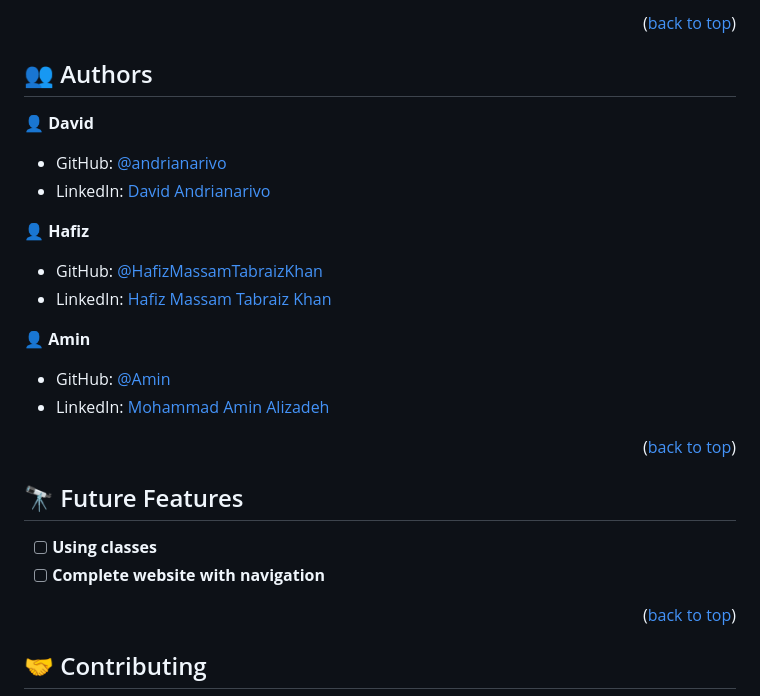
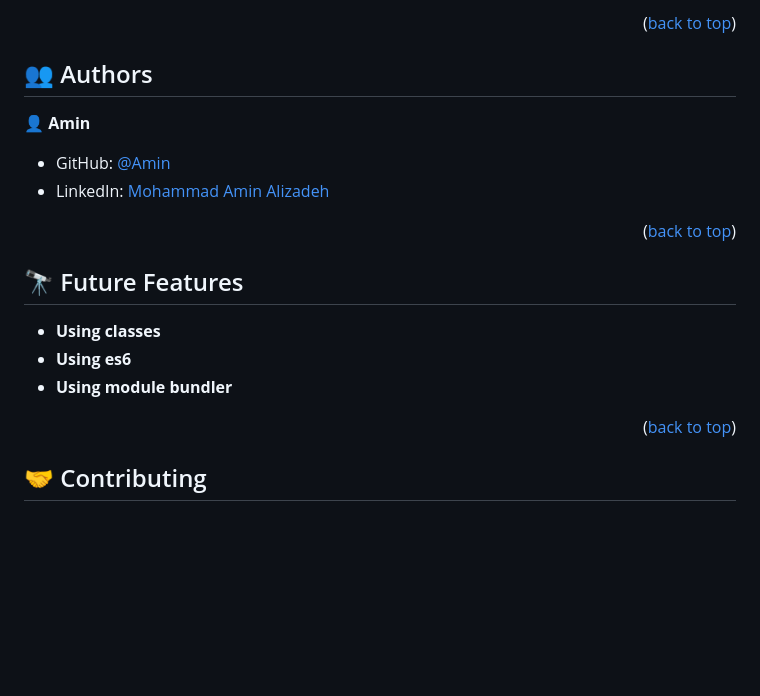
Before and after one commit to M-AminAlizadeh/Awesome-books-collection, a Markdown page: README.md, the part around the change printed below. GitHub-like rendering; blank space fills up the shorter version.

```diff
--- a/README.md
+++ b/README.md
@@ -118,15 +118,6 @@ You can deploy this project by pushing to your own `github page`
 
 ## 👥 Authors <a name="authors"></a>
 
-👤 **David**
-
-- GitHub: [@andrianarivo](https://github.com/andrianarivo)
-- LinkedIn: [David Andrianarivo](https://www.linkedin.com/in/david-andrianarivo-3692101b6/)
-
-👤 **Hafiz**
-
-- GitHub: [@HafizMassamTabraizKhan](https://github.com/HafizMassamTabraizKhan)
-- LinkedIn: [Hafiz Massam Tabraiz Khan](https://linkedin.com/in/linkedinhandle)
 
 👤 **Amin**
 
@@ -139,8 +130,9 @@ You can deploy this project by pushing to your own `github page`
 
 ## 🔭 Future Features <a name="future-features"></a>
 
-- [ ] **Using classes**
-- [ ] **Complete website with navigation**
+-  **Using classes**
+-  **Using es6**
+-  **Using module bundler**
 
 <p align="right">(<a href="#readme-top">back to top</a>)</p>
 
```
Also changed, not shown: other parts of README.md (+1 -1 lines).
